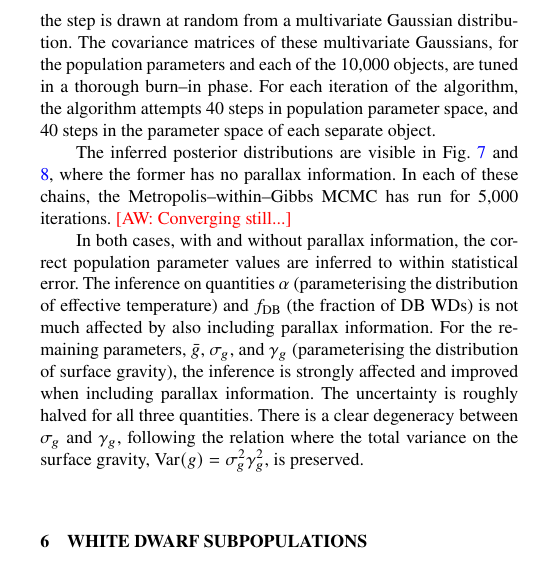
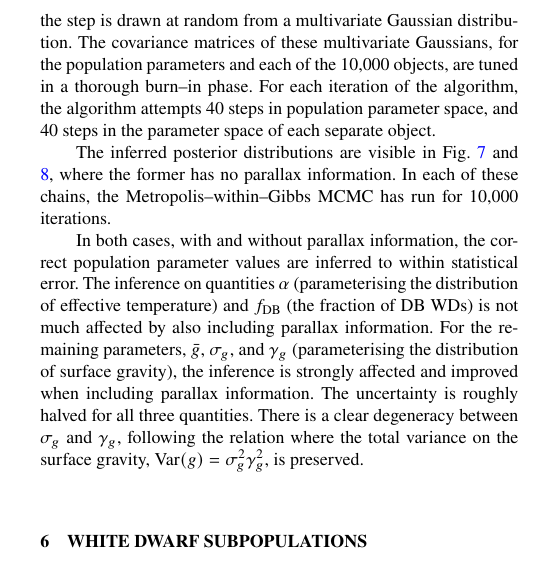
Before and after one commit to AxelWidmark/wd-bhm-paper, a LaTeX paper (main.tex): part of one column of page 5 of 9, cut so that both start at the same text. Compiled offline with pdfLaTeX; a LaTeX package or settings file that is missing is left out.

Commit message:
updated figures

```diff
--- a/main.tex
+++ b/main.tex
@@ -402,7 +402,7 @@ In this article, we construct a sample with 10,000 WDs. The distribution of true
 
 We infer the population parameters of a Bayesian hierarchical model, as described in Section~\ref{sec:model}, for our mock data sample, using a Monte--Carlo Markov Chain (MCMC) to trace the posterior distribution. We use a special purpose sampling algorithm called Metropolis--within--Gibbs, in which the population parameters and the object parameters are varied separately, producing a computationally efficient marginalization of the object parameters \citep{BayesianDataAnalysis}. When varying the population parameters ($\popp$), all object parameters are fixed. All objects are modelled as independently drawn from the population model, so object parameters ($\objp_i$) are varied one object at a time. The WD classification type ($t$), which is a discrete variable, alternates at random for each attempted step of the object parameter Metropolis MCMC. For all other variables, which are continuous, the step is drawn at random from a multivariate Gaussian distribution. The covariance matrices of these multivariate Gaussians, for the population parameters and each of the 10,000 objects, are tuned in a thorough burn--in phase. For each iteration of the algorithm, the algorithm attempts 40 steps in population parameter space, and 40 steps in the parameter space of each separate object.
 
-The inferred posterior distributions are visible in Fig. \ref{fig:chain} and \ref{fig:chain_parallax}, where the former has no parallax information. In each of these chains, the Metropolis--within--Gibbs MCMC has run for 5,000 iterations. \aw{Converging still...}
+The inferred posterior distributions are visible in Fig. \ref{fig:chain} and \ref{fig:chain_parallax}, where the former has no parallax information. In each of these chains, the Metropolis--within--Gibbs MCMC has run for 10,000 iterations.
 
 \begin{figure*}
 	\includegraphics[width=1.\textwidth]{toy_chain.pdf}
```
Also changed, not shown: toy_chain.pdf, toy_chain_include-parallax.pdf.
